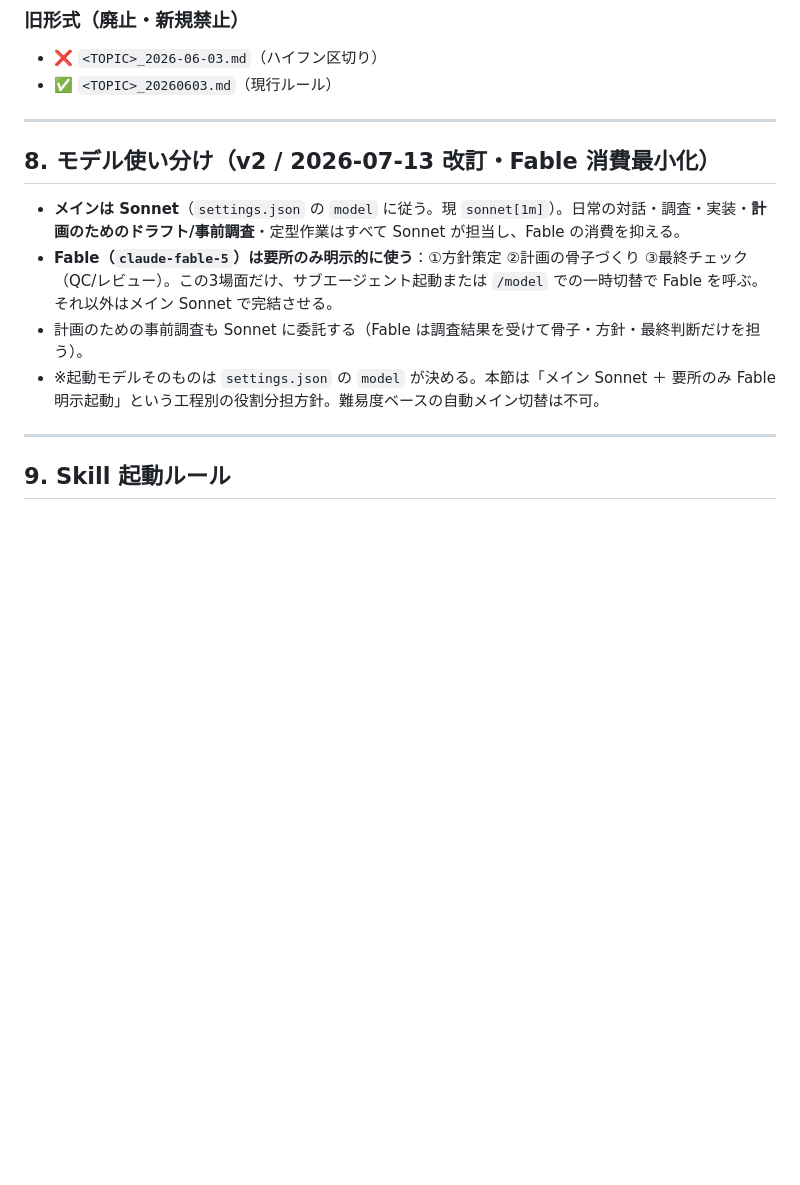
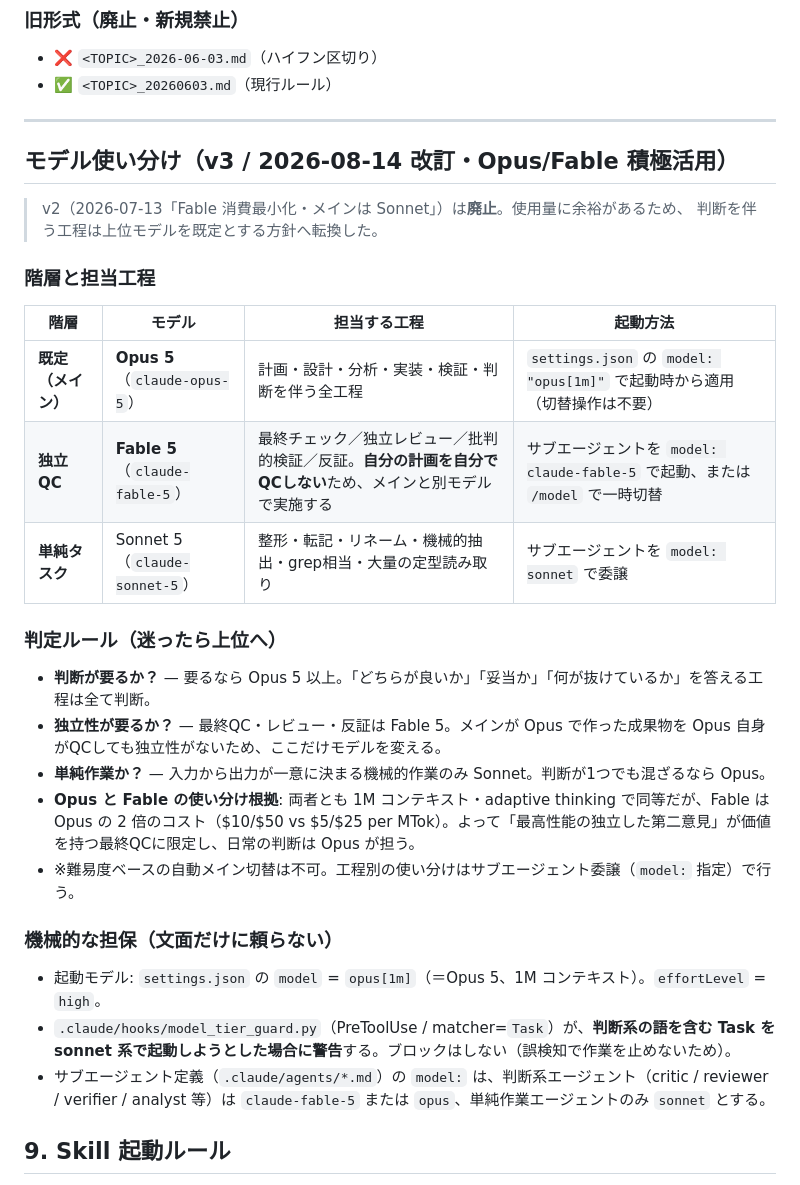
Before and after one commit to KazuyaMurayama/MachineLearning_App, a Markdown page: CLAUDE.md, the part around the change. Rendered like a GitHub page; blank space fills up the shorter version.

Commit message:
docs(CLAUDE.md): model tier policy v3 (Opus 5 default, Fable 5 for independent QC)
Replaces the v2 'Sonnet main / minimize Fable' policy. Judgment work
(planning, analysis, verification, final check) now defaults to Opus 5;
Fable 5 is reserved for independent QC so review is not self-review.
Per user directive 2026-08-14.

Co-Authored-By: Claude Opus 5 (1M context) <noreply@anthropic.com>

```diff
--- a/CLAUDE.md
+++ b/CLAUDE.md
@@ -187,13 +187,32 @@ README / CLAUDE.md / FILE_INDEX / tasks.md / CHANGELOG / LICENSE / SPEC.md / `CU
 
 ---
 
-## 8. モデル使い分け（v2 / 2026-07-13 改訂・Fable 消費最小化）
+<!-- MODEL-TIER:BEGIN v3 -->
+## モデル使い分け（v3 / 2026-08-14 改訂・Opus/Fable 積極活用）
 
-- **メインは Sonnet**（`settings.json` の `model` に従う。現 `sonnet[1m]`）。日常の対話・調査・実装・**計画のためのドラフト/事前調査**・定型作業はすべて Sonnet が担当し、Fable の消費を抑える。
-- **Fable（`claude-fable-5`）は要所のみ明示的に使う**：①方針策定 ②計画の骨子づくり ③最終チェック（QC/レビュー）。この3場面だけ、サブエージェント起動または `/model` での一時切替で Fable を呼ぶ。それ以外はメイン Sonnet で完結させる。
-- 計画のための事前調査も Sonnet に委託する（Fable は調査結果を受けて骨子・方針・最終判断だけを担う）。
-- ※起動モデルそのものは `settings.json` の `model` が決める。本節は「メイン Sonnet ＋ 要所のみ Fable 明示起動」という工程別の役割分担方針。難易度ベースの自動メイン切替は不可。
----
+> v2（2026-07-13「Fable 消費最小化・メインは Sonnet」）は**廃止**。使用量に余裕があるため、
+> 判断を伴う工程は上位モデルを既定とする方針へ転換した。
+
+### 階層と担当工程
+
+| 階層 | モデル | 担当する工程 | 起動方法 |
+|---|---|---|---|
+| **既定（メイン）** | **Opus 5**（`claude-opus-5`） | 計画・設計・分析・実装・検証・判断を伴う全工程 | `settings.json` の `model: "opus[1m]"` で起動時から適用（切替操作は不要） |
+| **独立QC** | **Fable 5**（`claude-fable-5`） | 最終チェック／独立レビュー／批判的検証／反証。**自分の計画を自分でQCしない**ため、メインと別モデルで実施する | サブエージェントを `model: claude-fable-5` で起動、または `/model` で一時切替 |
+| **単純タスク** | Sonnet 5（`claude-sonnet-5`） | 整形・転記・リネーム・機械的抽出・grep相当・大量の定型読み取り | サブエージェントを `model: sonnet` で委譲 |
+
+### 判定ルール（迷ったら上位へ）
+- **判断が要るか？** — 要るなら Opus 5 以上。「どちらが良いか」「妥当か」「何が抜けているか」を答える工程は全て判断。
+- **独立性が要るか？** — 最終QC・レビュー・反証は Fable 5。メインが Opus で作った成果物を Opus 自身がQCしても独立性がないため、ここだけモデルを変える。
+- **単純作業か？** — 入力から出力が一意に決まる機械的作業のみ Sonnet。判断が1つでも混ざるなら Opus。
+- **Opus と Fable の使い分け根拠**: 両者とも 1M コンテキスト・adaptive thinking で同等だが、Fable は Opus の 2 倍のコスト（$10/$50 vs $5/$25 per MTok）。よって「最高性能の独立した第二意見」が価値を持つ最終QCに限定し、日常の判断は Opus が担う。
+- ※難易度ベースの自動メイン切替は不可。工程別の使い分けはサブエージェント委譲（`model:` 指定）で行う。
+
+### 機械的な担保（文面だけに頼らない）
+- 起動モデル: `settings.json` の `model` = `opus[1m]`（＝Opus 5、1M コンテキスト）。`effortLevel` = `high`。
+- `.claude/hooks/model_tier_guard.py`（PreToolUse / matcher=`Task`）が、**判断系の語を含む Task を sonnet 系で起動しようとした場合に警告**する。ブロックはしない（誤検知で作業を止めないため）。
+- サブエージェント定義（`.claude/agents/*.md`）の `model:` は、判断系エージェント（critic / reviewer / verifier / analyst 等）は `claude-fable-5` または `opus`、単純作業エージェントのみ `sonnet` とする。
+<!-- MODEL-TIER:END -->
 
 ## 9. Skill 起動ルール
 
```
